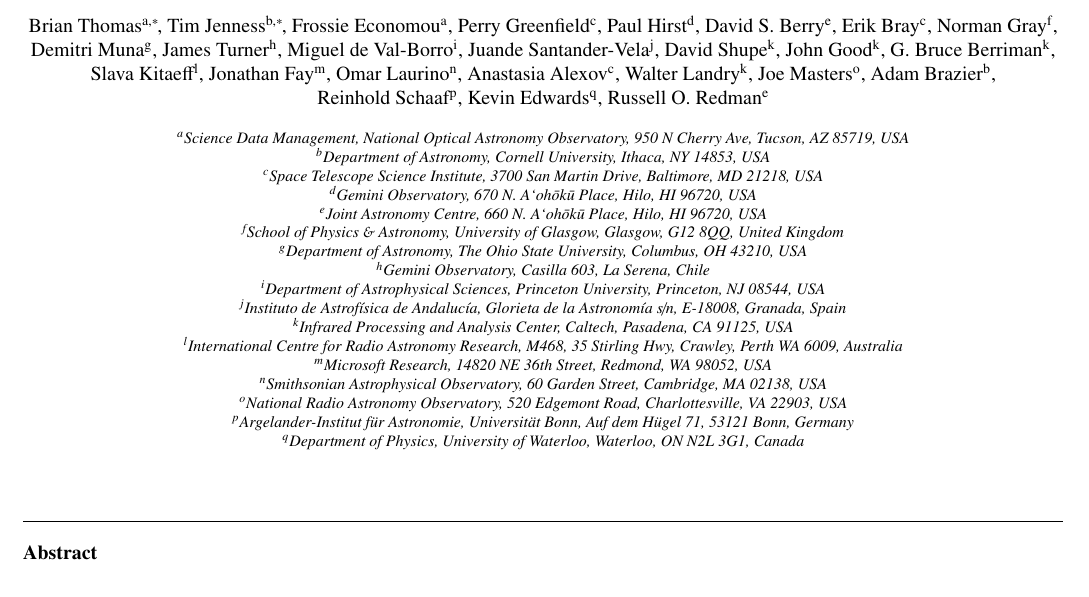
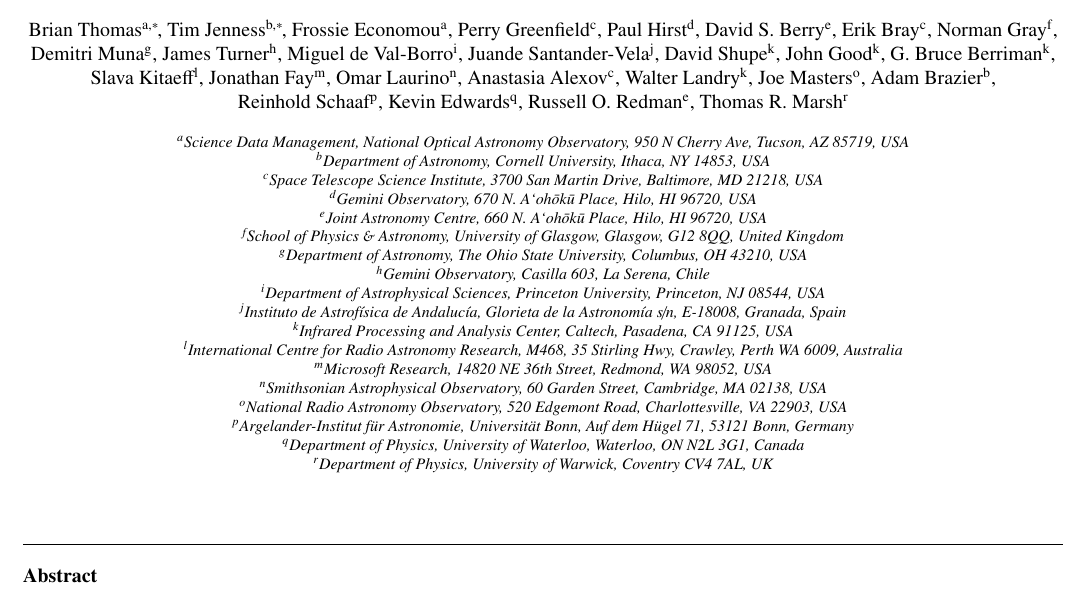
Before and after one commit to timj/aandc-fits, a LaTeX paper (acfits.tex): part of page 1 of 11, cut so that both start at the same text. Compiled offline with pdfLaTeX.

Commit message:
Add Tom Marsh

```diff
--- a/acfits.tex
+++ b/acfits.tex
@@ -147,6 +147,7 @@
 \author[aifa]{Reinhold~Schaaf}
 \author[uwaterloo]{Kevin Edwards}
 \author[jac]{Russell~O.~Redman}
+\author[warwick]{Thomas~R.~Marsh}
 
 \cortext[cor1]{Corresponding authors}
 
@@ -170,6 +171,7 @@ MA 02138, USA}
 Charlottesville, VA 22903, USA}
 \address[aifa]{Argelander-Institut f\"{u}r Astronomie, Universit\"{a}t Bonn, Auf dem H\"{u}gel 71, 53121 Bonn, Germany}
 \address[uwaterloo]{Department of Physics, University of Waterloo, Waterloo, ON N2L~3G1, Canada}
+\address[warwick]{Department of Physics, University of Warwick, Coventry CV4 7AL, UK}
 
 \begin{abstract}
 %% Text of abstract
```
